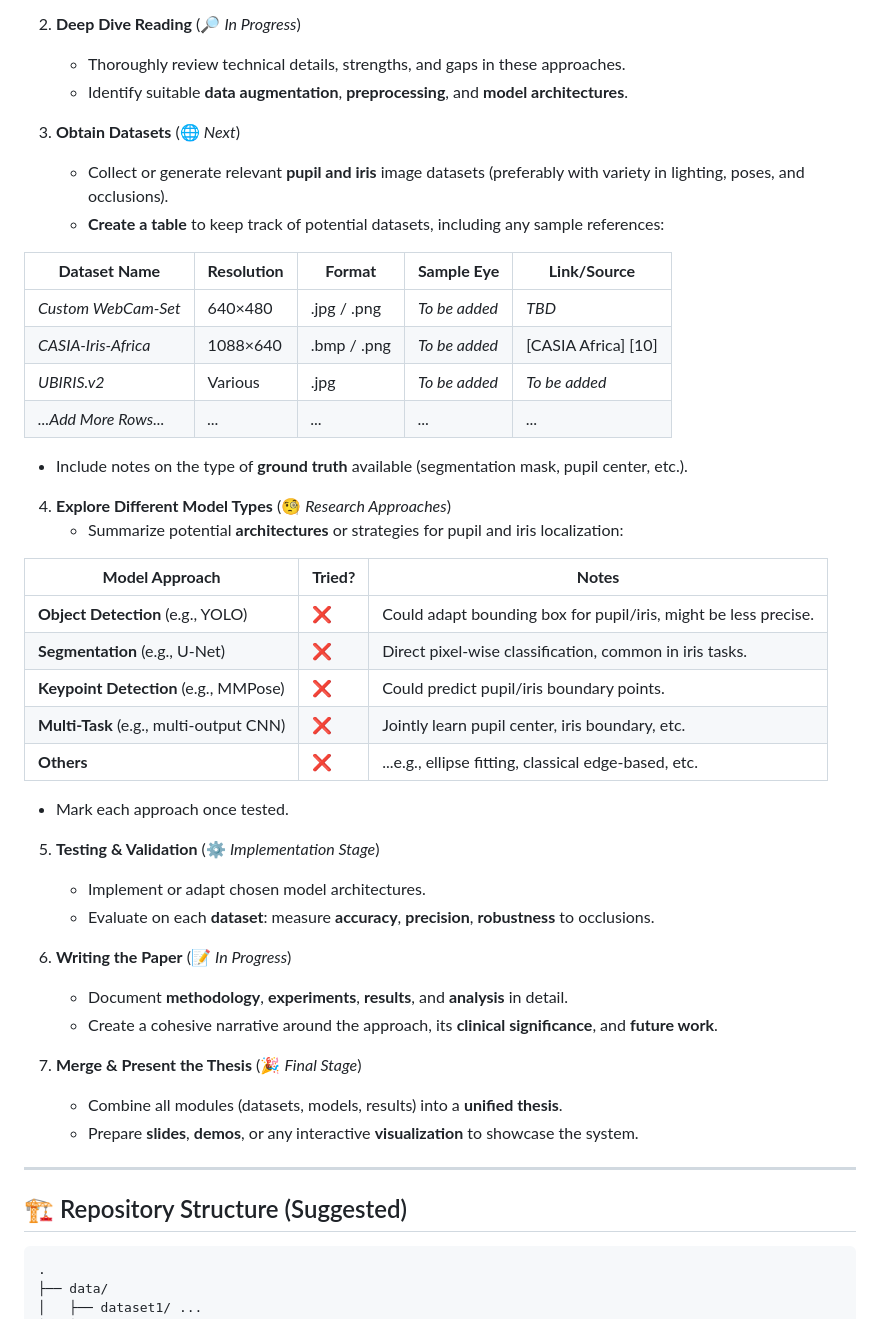
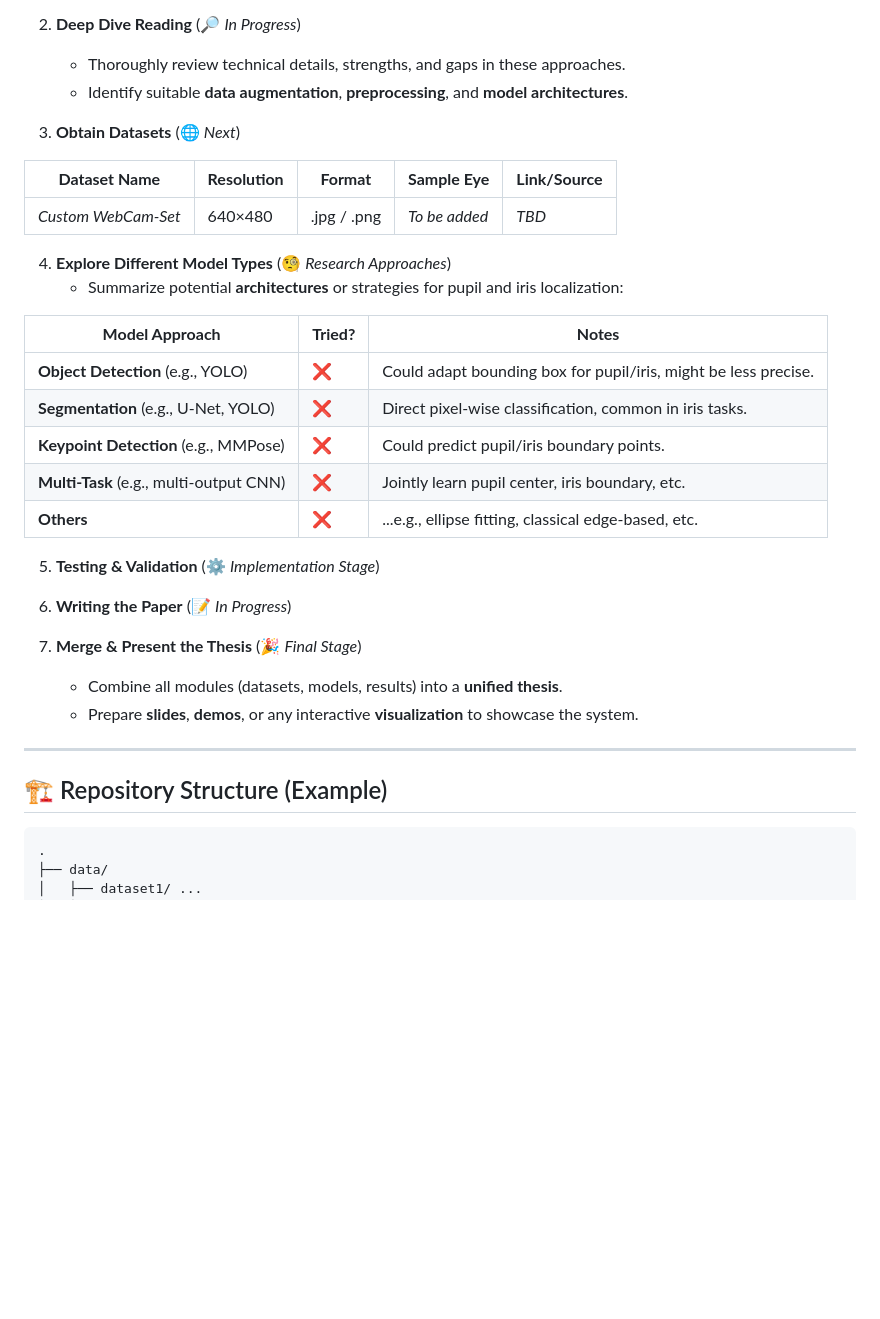
Before and after one commit to lucasikruger/IrisPupilNet, a Markdown page: README.md, the part around the change. Rendered like a GitHub page; blank space fills up the shorter version.

````diff
--- a/README.md
+++ b/README.md
@@ -29,17 +29,11 @@ Below is a structured plan for the project:
    - Identify suitable **data augmentation**, **preprocessing**, and **model architectures**.
 
 3. **Obtain Datasets** (🌐 *Next*)
-   - Collect or generate relevant **pupil and iris** image datasets (preferably with variety in lighting, poses, and occlusions).
-   - **Create a table** to keep track of potential datasets, including any sample references:
 
 | **Dataset Name**      | **Resolution** | **Format**        | **Sample Eye**    | **Link/Source**       |
 |-----------------------|----------------|-------------------|-------------------|-----------------------|
 | *Custom WebCam-Set*   | 640×480        | .jpg / .png       | *To be added*     | *TBD*                 |
-| *CASIA-Iris-Africa*   | 1088×640       | .bmp / .png       | *To be added*     | [CASIA Africa] [10]   |
-| *UBIRIS.v2*           | Various        | .jpg              | *To be added*     | *To be added*         |
-| *...Add More Rows...* | *...*          | *...*             | *...*             | *...*                 |
 
-   - Include notes on the type of **ground truth** available (segmentation mask, pupil center, etc.).
 
 4. **Explore Different Model Types** (🧐 *Research Approaches*)
    - Summarize potential **architectures** or strategies for pupil and iris localization:
@@ -47,20 +41,14 @@ Below is a structured plan for the project:
 | **Model Approach**                 | **Tried?** | **Notes**                                             |
 |-----------------------------------|-----------|-------------------------------------------------------|
 | **Object Detection** (e.g., YOLO) | ❌        | Could adapt bounding box for pupil/iris, might be less precise. |
-| **Segmentation** (e.g., U-Net)    | ❌        | Direct pixel-wise classification, common in iris tasks.  |
+| **Segmentation** (e.g., U-Net, YOLO)    | ❌        | Direct pixel-wise classification, common in iris tasks.  |
 | **Keypoint Detection** (e.g., MMPose) | ❌        | Could predict pupil/iris boundary points.             |
 | **Multi-Task** (e.g., multi-output CNN) | ❌ | Jointly learn pupil center, iris boundary, etc.        |
 | **Others**                         | ❌        | ...e.g., ellipse fitting, classical edge-based, etc.    |
 
-   - Mark each approach once tested.
-
 5. **Testing & Validation** (⚙️ *Implementation Stage*)
-   - Implement or adapt chosen model architectures.
-   - Evaluate on each **dataset**: measure **accuracy**, **precision**, **robustness** to occlusions.
 
 6. **Writing the Paper** (📝 *In Progress*)
-   - Document **methodology**, **experiments**, **results**, and **analysis** in detail.
-   - Create a cohesive narrative around the approach, its **clinical significance**, and **future work**.
 
 7. **Merge & Present the Thesis** (🎉 *Final Stage*)
    - Combine all modules (datasets, models, results) into a **unified thesis**.
@@ -68,7 +56,7 @@ Below is a structured plan for the project:
 
 ---
 
-## 🏗️ Repository Structure (Suggested)
+## 🏗️ Repository Structure (Example)
 
 ```
 .
````
